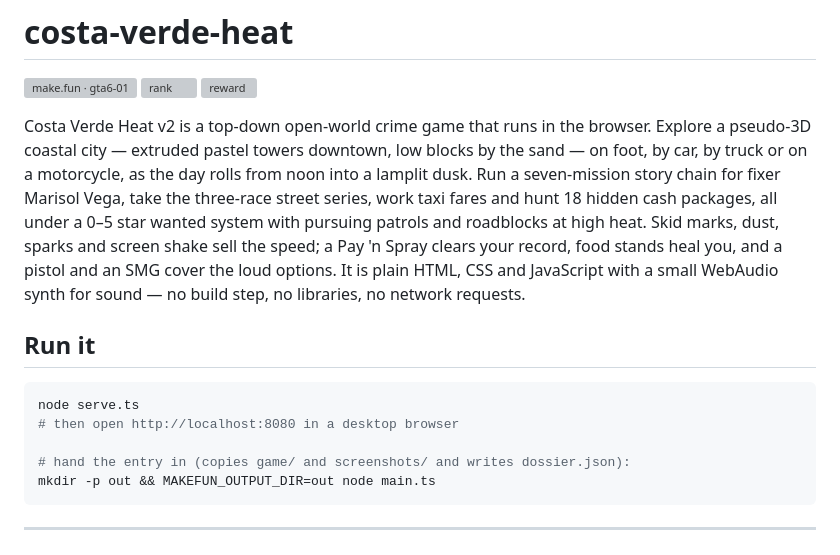
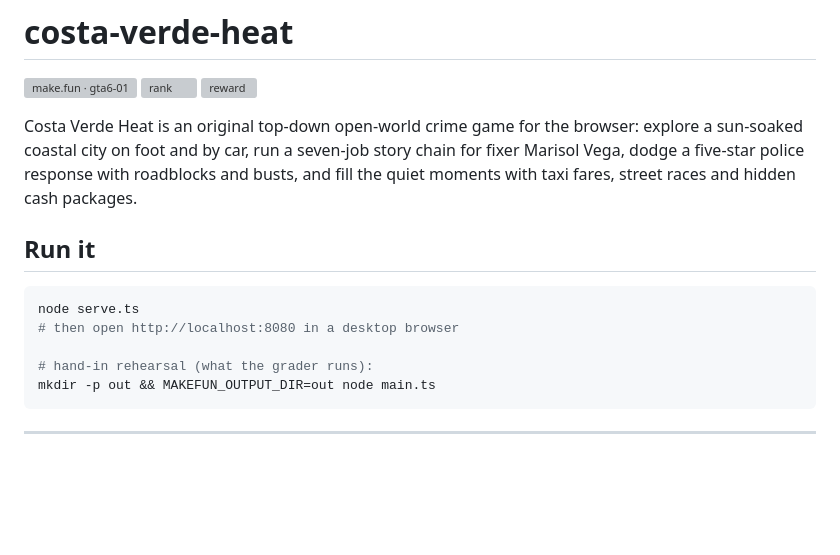
Before and after one commit to bioganteng75/costa-verde-heat, a Markdown page: README.md, the part around the change. GitHub-like rendering; blank space fills up the shorter version; grey boxes are pictures that could not be loaded.

Commit message:
Costa Verde Heat: fresh full build — open-world crime game with 7-job story, police AI, races, taxi fares

````diff
--- a/README.md
+++ b/README.md
@@ -4,7 +4,7 @@
 [![rank](https://make.fun/badge/gta6-01/bioganteng75/costa-verde-heat/rank.svg)](https://make.fun/bounty/gta6-01/leaderboard?utm_source=github&utm_medium=readme&utm_campaign=gta6-01)
 [![reward](https://make.fun/badge/gta6-01/bioganteng75/costa-verde-heat/reward.svg)](https://make.fun/bounty/gta6-01?utm_source=github&utm_medium=readme&utm_campaign=gta6-01)
 
-Costa Verde Heat v2 is a top-down open-world crime game that runs in the browser. Explore a pseudo-3D coastal city — extruded pastel towers downtown, low blocks by the sand — on foot, by car, by truck or on a motorcycle, as the day rolls from noon into a lamplit dusk. Run a seven-mission story chain for fixer Marisol Vega, take the three-race street series, work taxi fares and hunt 18 hidden cash packages, all under a 0–5 star wanted system with pursuing patrols and roadblocks at high heat. Skid marks, dust, sparks and screen shake sell the speed; a Pay 'n Spray clears your record, food stands heal you, and a pistol and an SMG cover the loud options. It is plain HTML, CSS and JavaScript with a small WebAudio synth for sound — no build step, no libraries, no network requests.
+Costa Verde Heat is an original top-down open-world crime game for the browser: explore a sun-soaked coastal city on foot and by car, run a seven-job story chain for fixer Marisol Vega, dodge a five-star police response with roadblocks and busts, and fill the quiet moments with taxi fares, street races and hidden cash packages.
 
 ## Run it
 
@@ -12,7 +12,7 @@ Costa Verde Heat v2 is a top-down open-world crime game that runs in the browser
 node serve.ts
 # then open http://localhost:8080 in a desktop browser
 
-# hand the entry in (copies game/ and screenshots/ and writes dossier.json):
+# hand-in rehearsal (what the grader runs):
 mkdir -p out && MAKEFUN_OUTPUT_DIR=out node main.ts
 ```
 
````
Also changed, not shown: screenshots/1-cover.jpg, screenshots/2-chase.jpg, screenshots/3-dusk.jpg, screenshots/4-mission.jpg, 13 other files.
